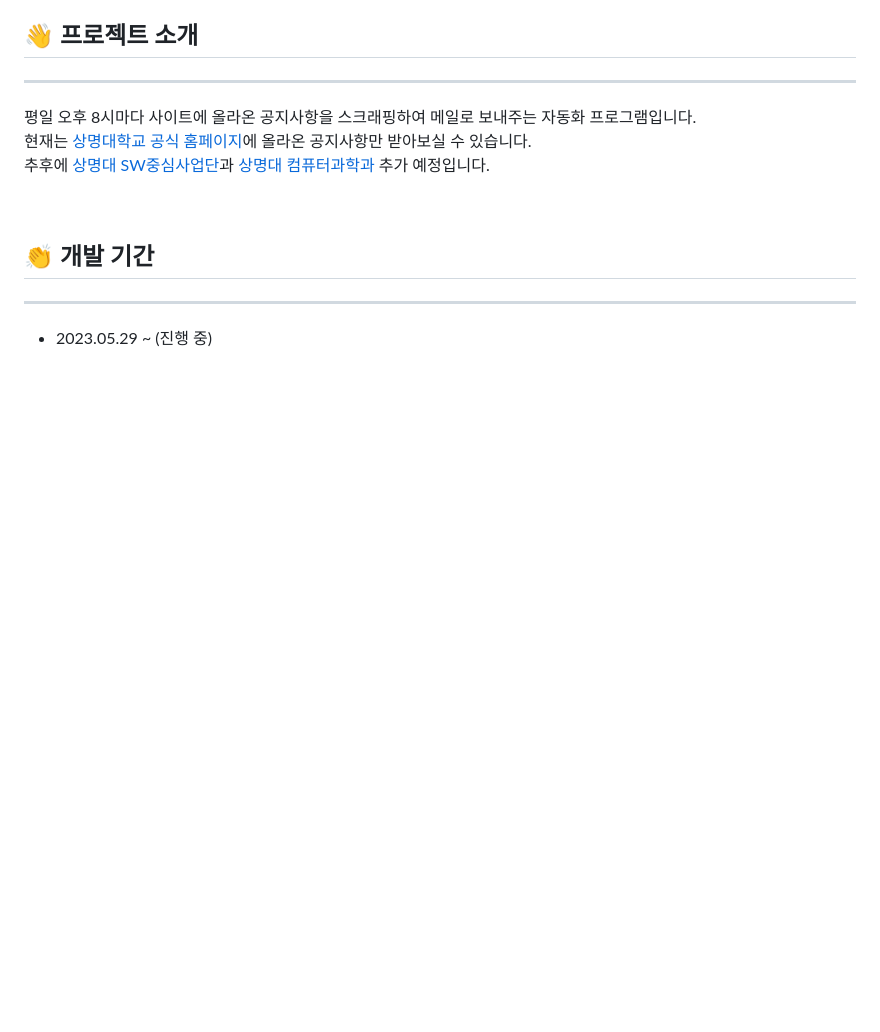
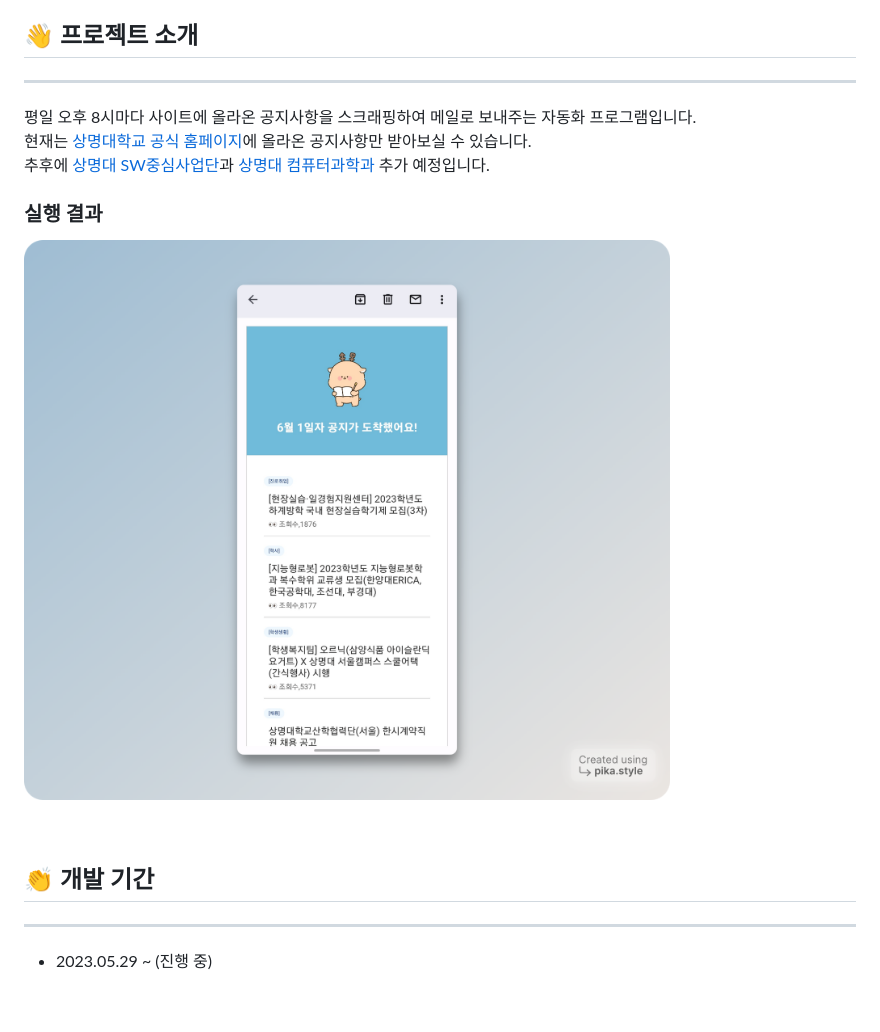
Before and after one commit to llqqssttyy/SMU-Notification, a Markdown page: README.md, the part around the change. Rendered like a GitHub page; pictures changed too: imgs/result.png (added); blank space fills up the shorter version.

Commit message:
[Docs] Readme에 실행 결과 추가 및 안 쓰는 파일 삭제

```diff
--- a/README.md
+++ b/README.md
@@ -6,6 +6,9 @@
 평일 오후 8시마다 사이트에 올라온 공지사항을 스크래핑하여 메일로 보내주는 자동화 프로그램입니다.
 현재는 [상명대학교 공식 홈페이지](https://www.smu.ac.kr/ko/index.do)에 올라온 공지사항만 받아보실 수 있습니다.
 추후에 [상명대 SW중심사업단](https://swai.smu.ac.kr/)과 [상명대 컴퓨터과학과](https://cs.smu.ac.kr/cs/index.do) 추가 예정입니다.
+
+### 실행 결과
+![result](imgs/result.png)
 
 <br/>
 
```
Also changed, not shown: 1 other file.
